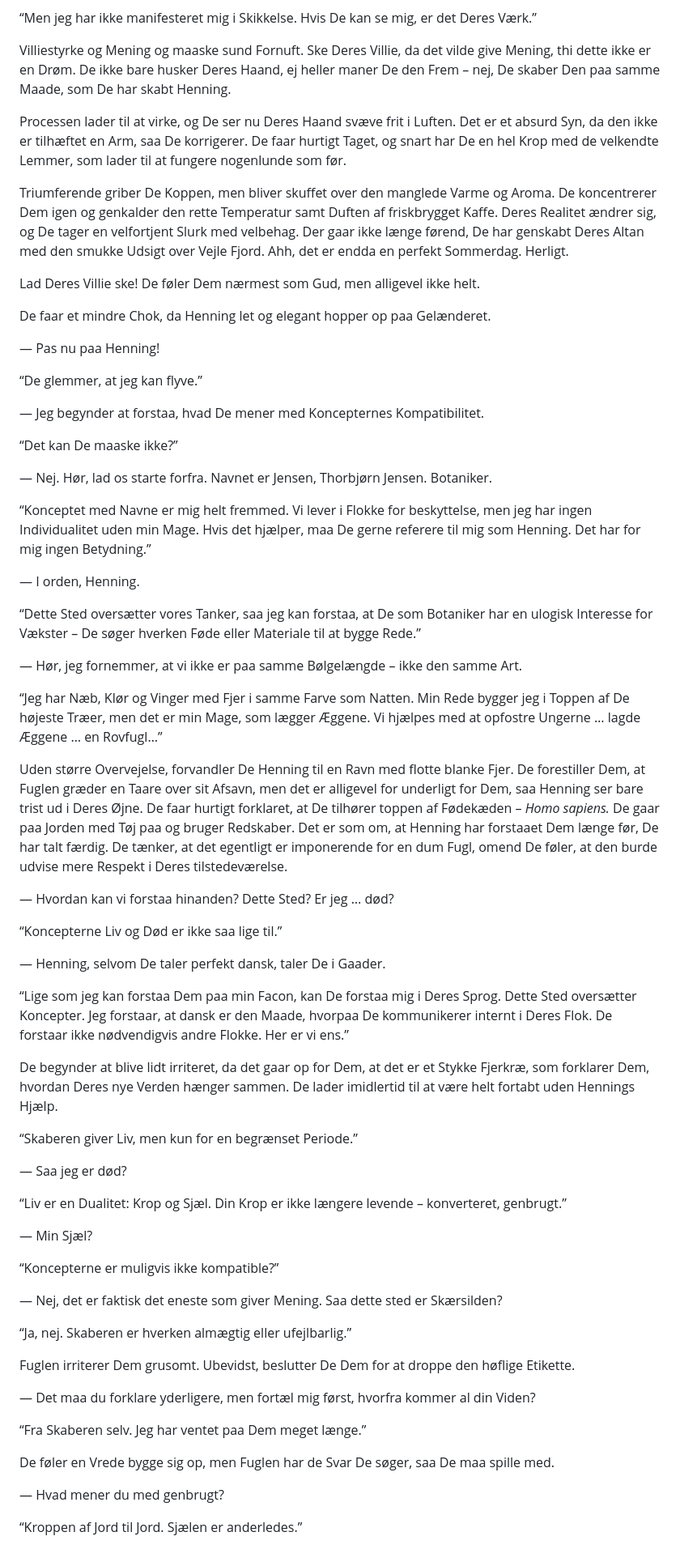
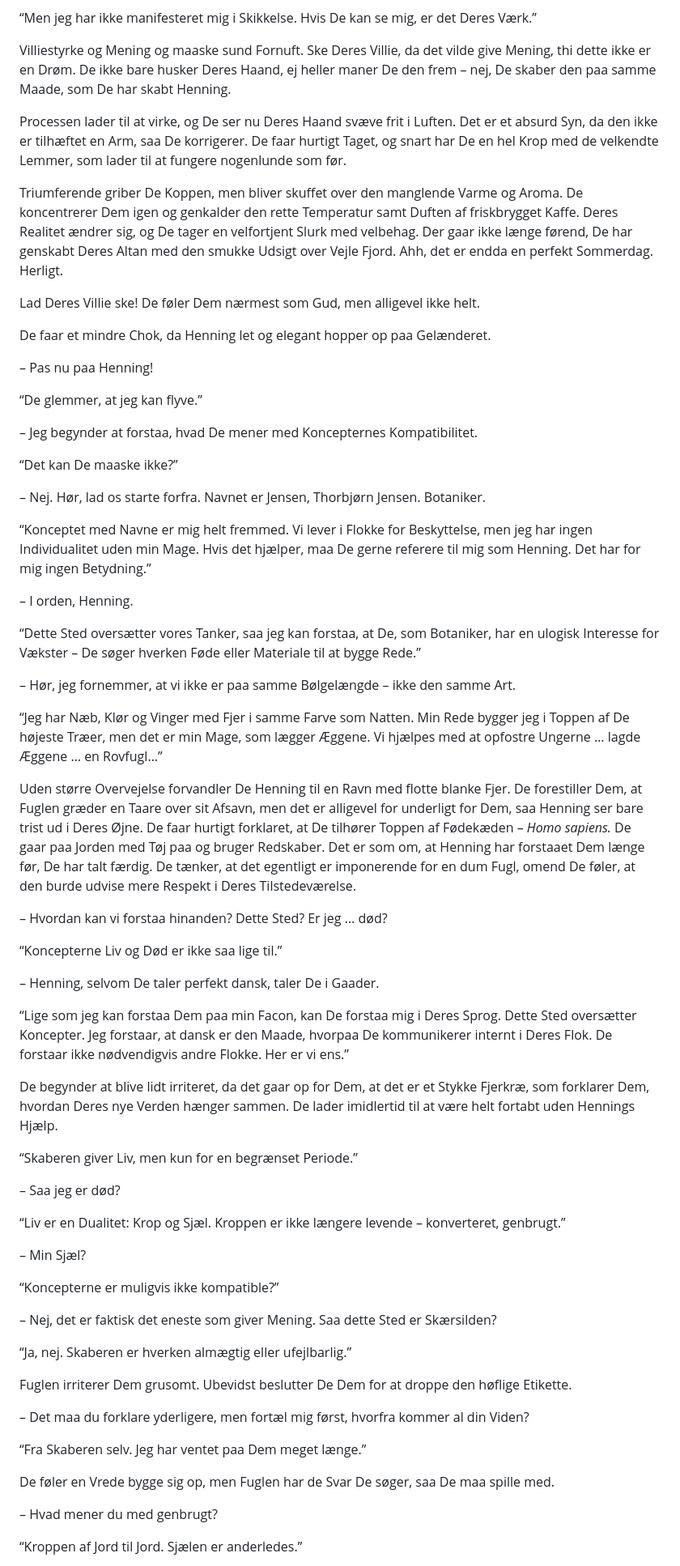
Before and after one commit to spamd42/fiction, a Markdown page: 1939; Kaffe paa Altanen.md, the part around one of its changes. Shown at 81% size. GitHub-like rendering.

```diff
--- a/1939; Kaffe paa Altanen.md
+++ b/1939; Kaffe paa Altanen.md
@@ -60,43 +60,43 @@ I Deres Hjerne, maner De Deres Haand frem … ske Deres Villie … ske Deres Vil
 
 “Men jeg har ikke manifesteret mig i Skikkelse. Hvis De kan se mig, er det Deres Værk.”
 
-Villiestyrke og Mening og maaske sund Fornuft. Ske Deres Villie, da det vilde give Mening, thi dette ikke er en Drøm. De ikke bare husker Deres Haand, ej heller maner De den Frem – nej, De skaber Den paa samme Maade, som De har skabt Henning.
+Villiestyrke og Mening og maaske sund Fornuft. Ske Deres Villie, da det vilde give Mening, thi dette ikke er en Drøm. De ikke bare husker Deres Haand, ej heller maner De den frem – nej, De skaber den paa samme Maade, som De har skabt Henning.
 
 Processen lader til at virke, og De ser nu Deres Haand svæve frit i Luften. Det er et absurd Syn, da den ikke er tilhæftet en Arm, saa De korrigerer. De faar hurtigt Taget, og snart har De en hel Krop med de velkendte Lemmer, som lader til at fungere nogenlunde som før.
 
-Triumferende griber De Koppen, men bliver skuffet over den manglede Varme og Aroma. De koncentrerer Dem igen og genkalder den rette Temperatur samt Duften af friskbrygget Kaffe. Deres Realitet ændrer sig, og De tager en velfortjent Slurk med velbehag. Der gaar ikke længe førend, De har genskabt Deres Altan med den smukke Udsigt over Vejle Fjord. Ahh, det er endda en perfekt Sommerdag. Herligt.
+Triumferende griber De Koppen, men bliver skuffet over den manglende Varme og Aroma. De koncentrerer Dem igen og genkalder den rette Temperatur samt Duften af friskbrygget Kaffe. Deres Realitet ændrer sig, og De tager en velfortjent Slurk med velbehag. Der gaar ikke længe førend, De har genskabt Deres Altan med den smukke Udsigt over Vejle Fjord. Ahh, det er endda en perfekt Sommerdag. Herligt.
 
 Lad Deres Villie ske\! De føler Dem nærmest som Gud, men alligevel ikke helt.
 
 De faar et mindre Chok, da Henning let og elegant hopper op paa Gelænderet.
 
-— Pas nu paa Henning\!
+– Pas nu paa Henning\!
 
 “De glemmer, at jeg kan flyve.”
 
-— Jeg begynder at forstaa, hvad De mener med Koncepternes Kompatibilitet.
+– Jeg begynder at forstaa, hvad De mener med Koncepternes Kompatibilitet.
 
 “Det kan De maaske ikke?”
 
-— Nej. Hør, lad os starte forfra. Navnet er Jensen, Thorbjørn Jensen. Botaniker.
+– Nej. Hør, lad os starte forfra. Navnet er Jensen, Thorbjørn Jensen. Botaniker.
 
-“Konceptet med Navne er mig helt fremmed. Vi lever i Flokke for beskyttelse, men jeg har ingen Individualitet uden min Mage. Hvis det hjælper, maa De gerne referere til mig som Henning. Det har for mig ingen Betydning.”
+“Konceptet med Navne er mig helt fremmed. Vi lever i Flokke for Beskyttelse, men jeg har ingen Individualitet uden min Mage. Hvis det hjælper, maa De gerne referere til mig som Henning. Det har for mig ingen Betydning.”
 
-— I orden, Henning.
+– I orden, Henning.
 
-“Dette Sted oversætter vores Tanker, saa jeg kan forstaa, at De som Botaniker har en ulogisk Interesse for Vækster – De søger hverken Føde eller Materiale til at bygge Rede.”
+“Dette Sted oversætter vores Tanker, saa jeg kan forstaa, at De, som Botaniker, har en ulogisk Interesse for Vækster – De søger hverken Føde eller Materiale til at bygge Rede.”
 
-— Hør, jeg fornemmer, at vi ikke er paa samme Bølgelængde – ikke den samme Art.
+– Hør, jeg fornemmer, at vi ikke er paa samme Bølgelængde – ikke den samme Art.
 
 “Jeg har Næb, Klør og Vinger med Fjer i samme Farve som Natten. Min Rede bygger jeg i Toppen af De højeste Træer, men det er min Mage, som lægger Æggene. Vi hjælpes med at opfostre Ungerne … lagde Æggene … en Rovfugl…”
 
-Uden større Overvejelse, forvandler De Henning til en Ravn med flotte blanke Fjer. De forestiller Dem, at Fuglen græder en Taare over sit Afsavn, men det er alligevel for underligt for Dem, saa Henning ser bare trist ud i Deres Øjne. De faar hurtigt forklaret, at De tilhører toppen af Fødekæden – *Homo sapiens.* De gaar paa Jorden med Tøj paa og bruger Redskaber. Det er som om, at Henning har forstaaet Dem længe før, De har talt færdig. De tænker, at det egentligt er imponerende for en dum Fugl, omend De føler, at den burde udvise mere Respekt i Deres tilstedeværelse.
+Uden større Overvejelse forvandler De Henning til en Ravn med flotte blanke Fjer. De forestiller Dem, at Fuglen græder en Taare over sit Afsavn, men det er alligevel for underligt for Dem, saa Henning ser bare trist ud i Deres Øjne. De faar hurtigt forklaret, at De tilhører Toppen af Fødekæden – *Homo sapiens.* De gaar paa Jorden med Tøj paa og bruger Redskaber. Det er som om, at Henning har forstaaet Dem længe før, De har talt færdig. De tænker, at det egentligt er imponerende for en dum Fugl, omend De føler, at den burde udvise mere Respekt i Deres Tilstedeværelse.
 
-— Hvordan kan vi forstaa hinanden? Dette Sted? Er jeg … død?
+– Hvordan kan vi forstaa hinanden? Dette Sted? Er jeg … død?
 
 “Koncepterne Liv og Død er ikke saa lige til.”
 
-— Henning, selvom De taler perfekt dansk, taler De i Gaader.
+– Henning, selvom De taler perfekt dansk, taler De i Gaader.
 
 “Lige som jeg kan forstaa Dem paa min Facon, kan De forstaa mig i Deres Sprog. Dette Sted oversætter Koncepter. Jeg forstaar, at dansk er den Maade, hvorpaa De kommunikerer internt i Deres Flok. De forstaar ikke nødvendigvis andre Flokke. Her er vi ens.”
 
@@ -104,27 +104,27 @@ De begynder at blive lidt irriteret, da det gaar op for Dem, at det er et Stykke
 
 “Skaberen giver Liv, men kun for en begrænset Periode.”
 
-— Saa jeg er død?
+– Saa jeg er død?
 
-“Liv er en Dualitet: Krop og Sjæl. Din Krop er ikke længere levende – konverteret, genbrugt.”
+“Liv er en Dualitet: Krop og Sjæl. Kroppen er ikke længere levende – konverteret, genbrugt.”
 
-— Min Sjæl?
+– Min Sjæl?
 
 “Koncepterne er muligvis ikke kompatible?”
 
-— Nej, det er faktisk det eneste som giver Mening. Saa dette sted er Skærsilden?
+– Nej, det er faktisk det eneste som giver Mening. Saa dette Sted er Skærsilden?
 
 “Ja, nej. Skaberen er hverken almægtig eller ufejlbarlig.”
 
-Fuglen irriterer Dem grusomt. Ubevidst, beslutter De Dem for at droppe den høflige Etikette.
+Fuglen irriterer Dem grusomt. Ubevidst beslutter De Dem for at droppe den høflige Etikette.
 
-— Det maa du forklare yderligere, men fortæl mig først, hvorfra kommer al din Viden?
+– Det maa du forklare yderligere, men fortæl mig først, hvorfra kommer al din Viden?
 
 “Fra Skaberen selv. Jeg har ventet paa Dem meget længe.”
 
 De føler en Vrede bygge sig op, men Fuglen har de Svar De søger, saa De maa spille med.
 
-— Hvad mener du med genbrugt?
+– Hvad mener du med genbrugt?
 
 “Kroppen af Jord til Jord. Sjælen er anderledes.”
 
```
Also changed, not shown: other parts of 1939; Kaffe paa Altanen.md (+78 -76 lines).
